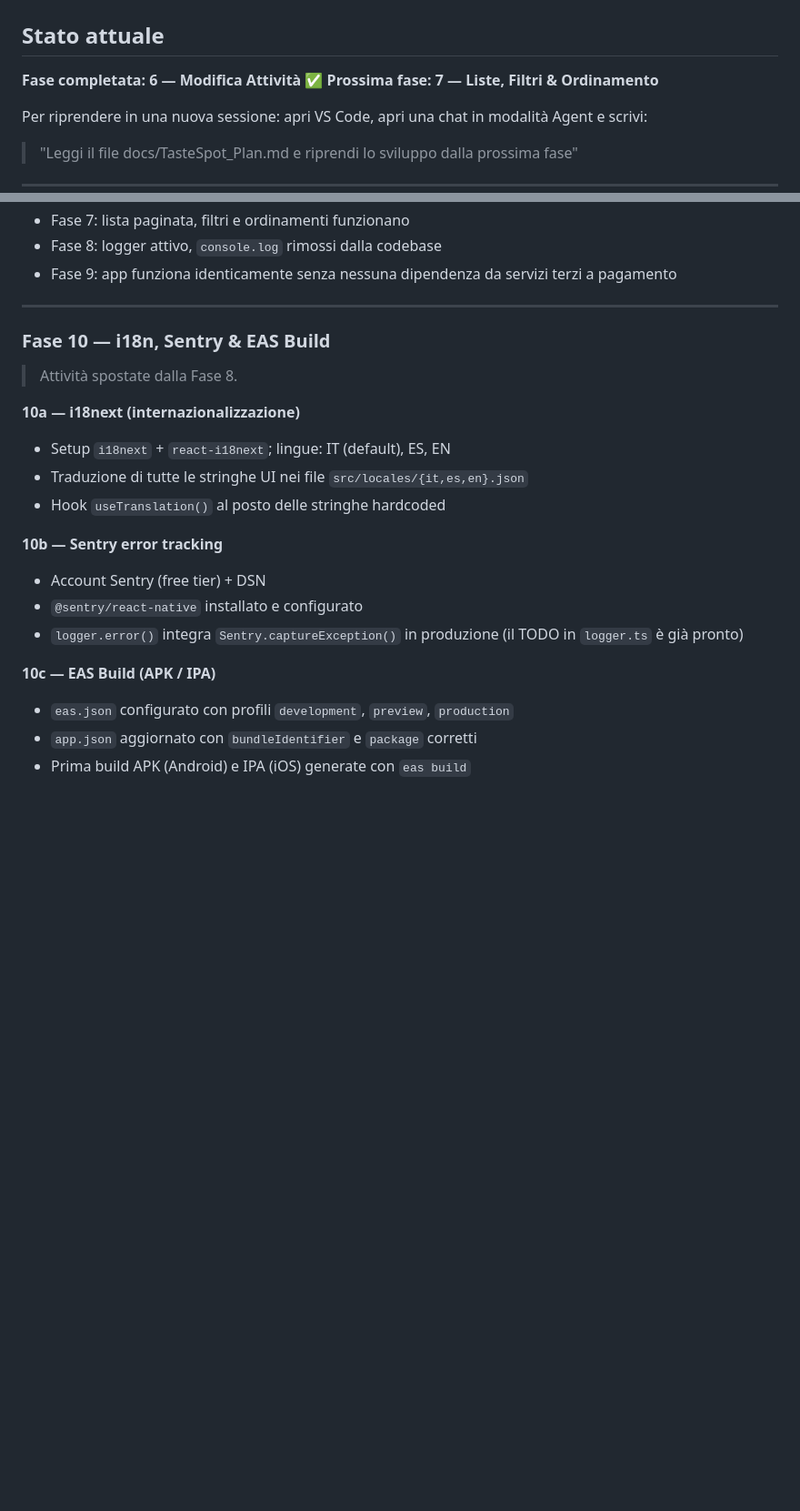
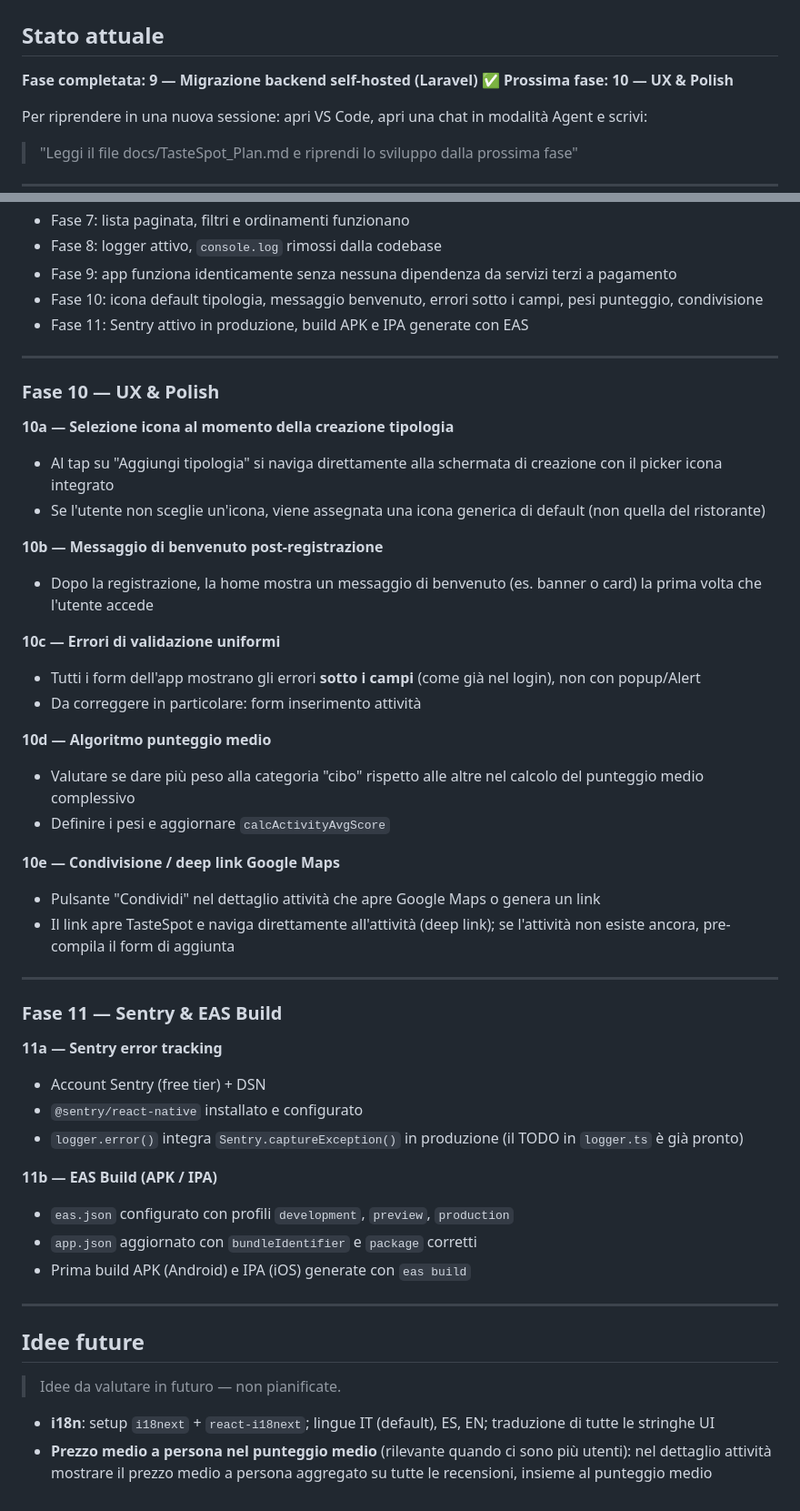
Before and after one commit to cronycles/tastespot, a Markdown page: docs/TasteSpot_Plan.md, 2 parts joined by grey strips. Shown at 91% size. Rendered like a GitHub page; blank space fills up the shorter version.

Commit message:
docs: integrate FasiSeguenti into Plan, add Fase 10/11 and Idee Future

```diff
--- a/docs/TasteSpot_Plan.md
+++ b/docs/TasteSpot_Plan.md
@@ -1,8 +1,8 @@
 # TasteSpot — Piano di sviluppo
 
 ## Stato attuale
-**Fase completata: 6 — Modifica Attività** ✅
-**Prossima fase: 7 — Liste, Filtri & Ordinamento**
+**Fase completata: 9 — Migrazione backend self-hosted (Laravel)** ✅
+**Prossima fase: 10 — UX & Polish**
 
 Per riprendere in una nuova sessione: apri VS Code, apri una chat in modalità Agent e scrivi:
 > "Leggi il file docs/TasteSpot_Plan.md e riprendi lo sviluppo dalla prossima fase"
@@ -470,24 +470,51 @@ File da creare nel progetto Laravel:
 - Fase 7: lista paginata, filtri e ordinamenti funzionano
 - Fase 8: logger attivo, `console.log` rimossi dalla codebase
 - Fase 9: app funziona identicamente senza nessuna dipendenza da servizi terzi a pagamento
+- Fase 10: icona default tipologia, messaggio benvenuto, errori sotto i campi, pesi punteggio, condivisione
+- Fase 11: Sentry attivo in produzione, build APK e IPA generate con EAS
 
 ---
 
-### Fase 10 — i18n, Sentry & EAS Build
+### Fase 10 — UX & Polish
 
-> Attività spostate dalla Fase 8.
+**10a — Selezione icona al momento della creazione tipologia**
+- Al tap su "Aggiungi tipologia" si naviga direttamente alla schermata di creazione con il picker icona integrato
+- Se l'utente non sceglie un'icona, viene assegnata una icona generica di default (non quella del ristorante)
 
-**10a — i18next (internazionalizzazione)**
-- Setup `i18next` + `react-i18next`; lingue: IT (default), ES, EN
-- Traduzione di tutte le stringhe UI nei file `src/locales/{it,es,en}.json`
-- Hook `useTranslation()` al posto delle stringhe hardcoded
+**10b — Messaggio di benvenuto post-registrazione**
+- Dopo la registrazione, la home mostra un messaggio di benvenuto (es. banner o card) la prima volta che l'utente accede
 
-**10b — Sentry error tracking**
+**10c — Errori di validazione uniformi**
+- Tutti i form dell'app mostrano gli errori **sotto i campi** (come già nel login), non con popup/Alert
+- Da correggere in particolare: form inserimento attività
+
+**10d — Algoritmo punteggio medio**
+- Valutare se dare più peso alla categoria "cibo" rispetto alle altre nel calcolo del punteggio medio complessivo
+- Definire i pesi e aggiornare `calcActivityAvgScore`
+
+**10e — Condivisione / deep link Google Maps**
+- Pulsante "Condividi" nel dettaglio attività che apre Google Maps o genera un link
+- Il link apre TasteSpot e naviga direttamente all'attività (deep link); se l'attività non esiste ancora, pre-compila il form di aggiunta
+
+---
+
+### Fase 11 — Sentry & EAS Build
+
+**11a — Sentry error tracking**
 - Account Sentry (free tier) + DSN
 - `@sentry/react-native` installato e configurato
 - `logger.error()` integra `Sentry.captureException()` in produzione (il TODO in `logger.ts` è già pronto)
 
-**10c — EAS Build (APK / IPA)**
+**11b — EAS Build (APK / IPA)**
 - `eas.json` configurato con profili `development`, `preview`, `production`
 - `app.json` aggiornato con `bundleIdentifier` e `package` corretti
 - Prima build APK (Android) e IPA (iOS) generate con `eas build`
+
+---
+
+## Idee future
+
+> Idee da valutare in futuro — non pianificate.
+
+- **i18n**: setup `i18next` + `react-i18next`; lingue IT (default), ES, EN; traduzione di tutte le stringhe UI
+- **Prezzo medio a persona nel punteggio medio** (rilevante quando ci sono più utenti): nel dettaglio attività mostrare il prezzo medio a persona aggregato su tutte le recensioni, insieme al punteggio medio
```
Also changed, not shown: docs/TasteSpot_FasiSeguenti.md (deleted, +0 -14 lines).
